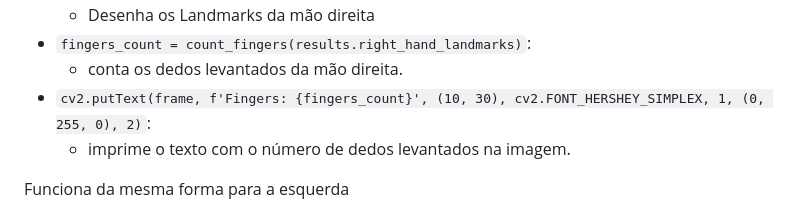
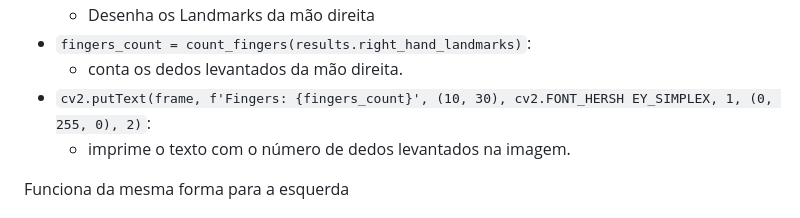
Before and after one commit to josegustavo12/hand-control-system, a Markdown page: count-fingers/readmePT.md, the part around the change. GitHub-like rendering.

```diff
--- a/count-fingers/readmePT.md
+++ b/count-fingers/readmePT.md
@@ -98,7 +98,7 @@ Guarda os valores dos frames na variavel results
     - Desenha os Landmarks da mão direita
 - `fingers_count = count_fingers(results.right_hand_landmarks)`:
     - conta os dedos levantados da mão direita.
-- `cv2.putText(frame, f'Fingers: {fingers_count}', (10, 30), cv2.FONT_HERSHEY_SIMPLEX, 1, (0, 255, 0), 2)`:
+- `cv2.putText(frame, f'Fingers: {fingers_count}', (10, 30), cv2.FONT_HERSH EY_SIMPLEX, 1, (0, 255, 0), 2)`:
     -  imprime o texto com o número de dedos levantados na imagem.
 
 Funciona da mesma forma para a esquerda
```
Also changed, not shown: count-fingers/readmeEN.md (+119 -0 lines).
